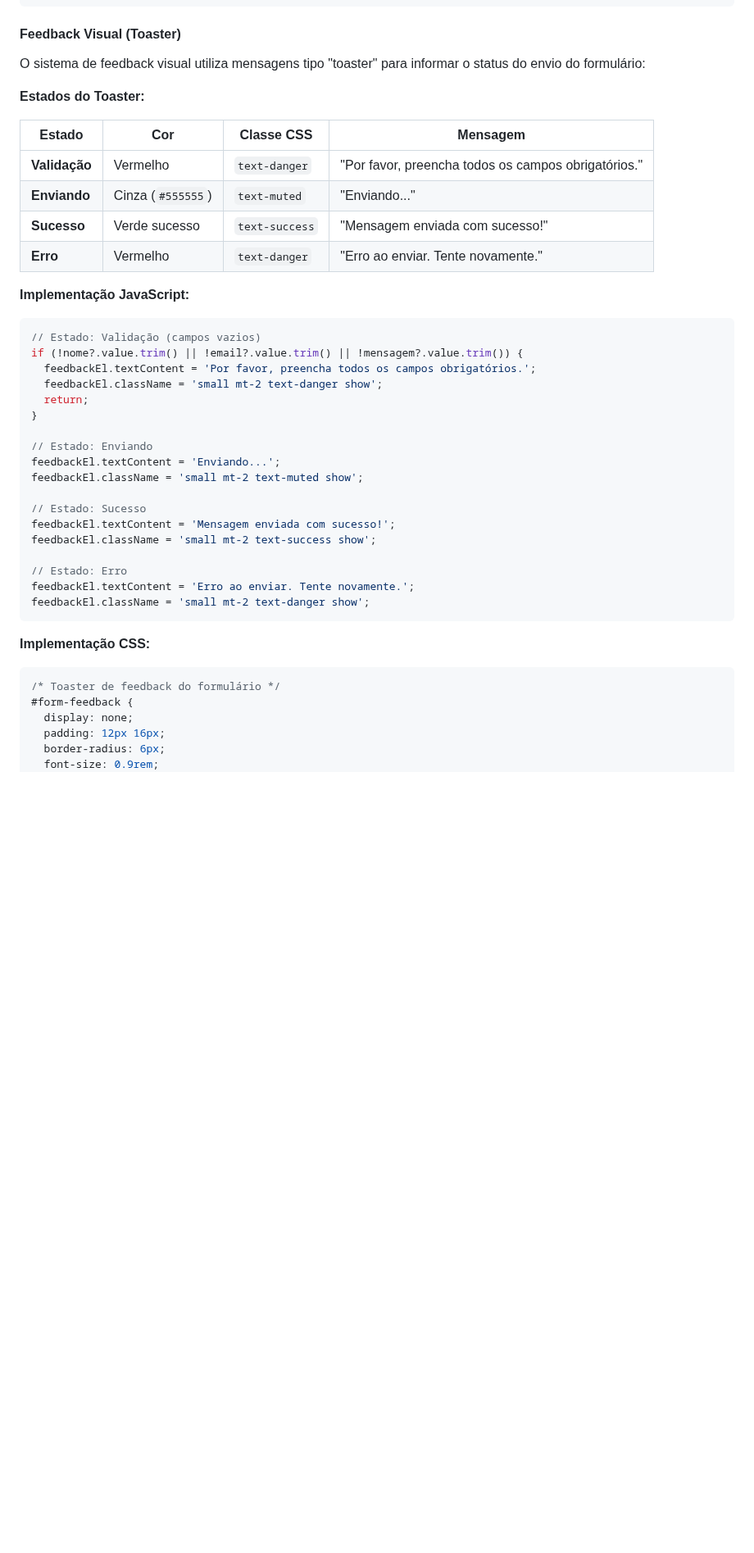
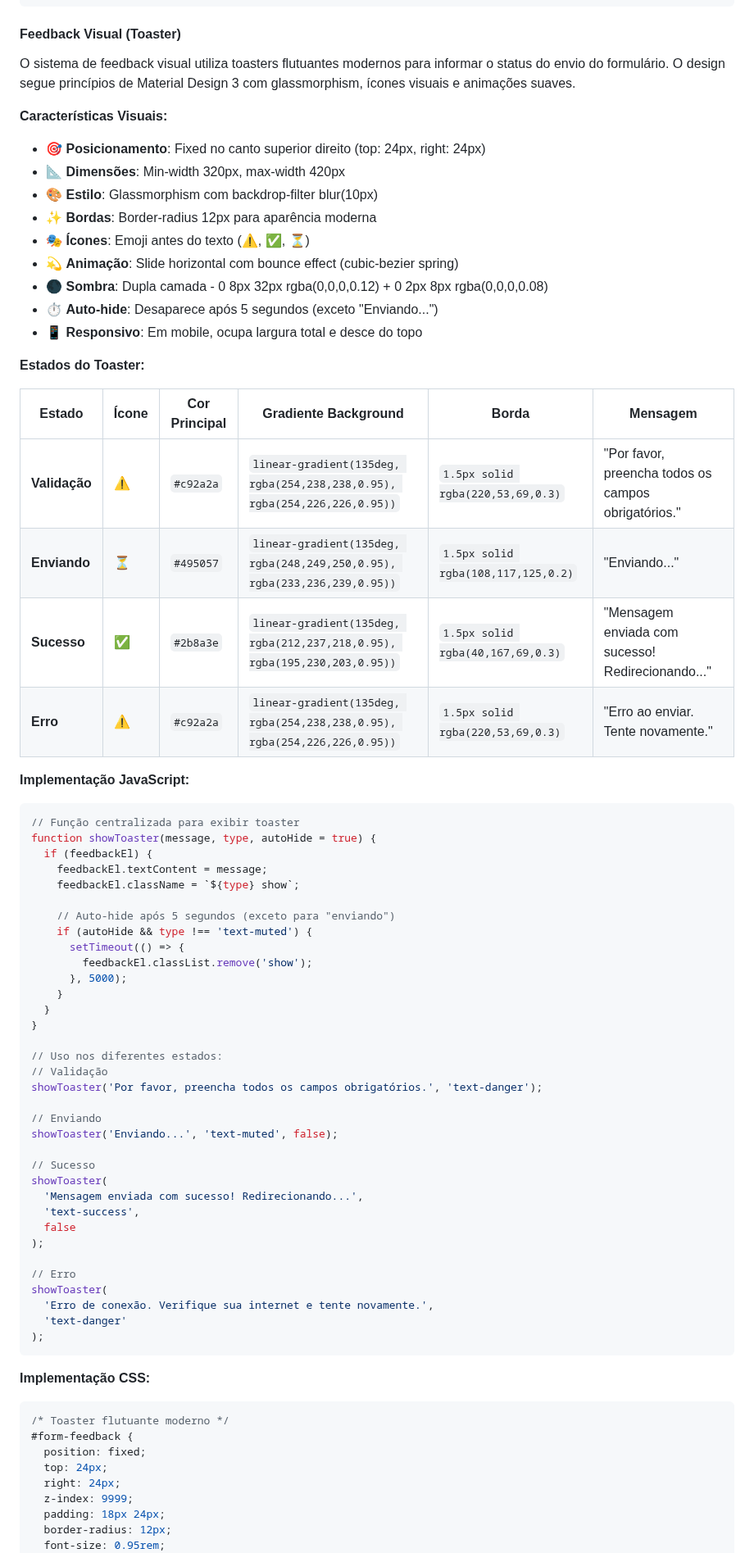
Before and after one commit to andregarcia81/prj-pi, a Markdown page: MANUAL_IDENTIDADE_VISUAL.md, the part around one of its changes. Shown at 82% size. Drawn GitHub-style; blank space fills up the shorter version.

Commit message:
style: enhance toaster feedback design with modern glassmorphism and improved animations

````diff
--- a/MANUAL_IDENTIDADE_VISUAL.md
+++ b/MANUAL_IDENTIDADE_VISUAL.md
@@ -856,47 +856,78 @@ h1 {
 
 #### Feedback Visual (Toaster)
 
-O sistema de feedback visual utiliza mensagens tipo "toaster" para informar o status do envio do formulário:
+O sistema de feedback visual utiliza toasters flutuantes modernos para informar o status do envio do formulário. O design segue princípios de Material Design 3 com glassmorphism, ícones visuais e animações suaves.
+
+**Características Visuais:**
+
+- 🎯 **Posicionamento**: Fixed no canto superior direito (top: 24px, right: 24px)
+- 📐 **Dimensões**: Min-width 320px, max-width 420px
+- 🎨 **Estilo**: Glassmorphism com backdrop-filter blur(10px)
+- ✨ **Bordas**: Border-radius 12px para aparência moderna
+- 🎭 **Ícones**: Emoji antes do texto (⚠️, ✅, ⏳)
+- 💫 **Animação**: Slide horizontal com bounce effect (cubic-bezier spring)
+- 🌑 **Sombra**: Dupla camada - 0 8px 32px rgba(0,0,0,0.12) + 0 2px 8px rgba(0,0,0,0.08)
+- ⏱️ **Auto-hide**: Desaparece após 5 segundos (exceto "Enviando...")
+- 📱 **Responsivo**: Em mobile, ocupa largura total e desce do topo
 
 **Estados do Toaster:**
 
-| Estado        | Cor               | Classe CSS     | Mensagem                                            |
-| ------------- | ----------------- | -------------- | --------------------------------------------------- |
-| **Validação** | Vermelho          | `text-danger`  | "Por favor, preencha todos os campos obrigatórios." |
-| **Enviando**  | Cinza (`#555555`) | `text-muted`   | "Enviando..."                                       |
-| **Sucesso**   | Verde sucesso     | `text-success` | "Mensagem enviada com sucesso!"                     |
-| **Erro**      | Vermelho          | `text-danger`  | "Erro ao enviar. Tente novamente."                  |
+| Estado        | Ícone | Cor Principal | Gradiente Background                                                      | Borda                               | Mensagem                                            |
+| ------------- | ----- | ------------- | ------------------------------------------------------------------------- | ----------------------------------- | --------------------------------------------------- |
+| **Validação** | ⚠️    | `#c92a2a`     | `linear-gradient(135deg, rgba(254,238,238,0.95), rgba(254,226,226,0.95))` | `1.5px solid rgba(220,53,69,0.3)`   | "Por favor, preencha todos os campos obrigatórios." |
+| **Enviando**  | ⏳    | `#495057`     | `linear-gradient(135deg, rgba(248,249,250,0.95), rgba(233,236,239,0.95))` | `1.5px solid rgba(108,117,125,0.2)` | "Enviando..."                                       |
+| **Sucesso**   | ✅    | `#2b8a3e`     | `linear-gradient(135deg, rgba(212,237,218,0.95), rgba(195,230,203,0.95))` | `1.5px solid rgba(40,167,69,0.3)`   | "Mensagem enviada com sucesso! Redirecionando..."   |
+| **Erro**      | ⚠️    | `#c92a2a`     | `linear-gradient(135deg, rgba(254,238,238,0.95), rgba(254,226,226,0.95))` | `1.5px solid rgba(220,53,69,0.3)`   | "Erro ao enviar. Tente novamente."                  |
 
 **Implementação JavaScript:**
 
 ```javascript
-// Estado: Validação (campos vazios)
-if (!nome?.value.trim() || !email?.value.trim() || !mensagem?.value.trim()) {
-  feedbackEl.textContent = 'Por favor, preencha todos os campos obrigatórios.';
-  feedbackEl.className = 'small mt-2 text-danger show';
-  return;
+// Função centralizada para exibir toaster
+function showToaster(message, type, autoHide = true) {
+  if (feedbackEl) {
+    feedbackEl.textContent = message;
+    feedbackEl.className = `${type} show`;
+
+    // Auto-hide após 5 segundos (exceto para "enviando")
+    if (autoHide && type !== 'text-muted') {
+      setTimeout(() => {
+        feedbackEl.classList.remove('show');
+      }, 5000);
+    }
+  }
 }
 
-// Estado: Enviando
-feedbackEl.textContent = 'Enviando...';
-feedbackEl.className = 'small mt-2 text-muted show';
+// Uso nos diferentes estados:
+// Validação
+showToaster('Por favor, preencha todos os campos obrigatórios.', 'text-danger');
 
-// Estado: Sucesso
-feedbackEl.textContent = 'Mensagem enviada com sucesso!';
-feedbackEl.className = 'small mt-2 text-success show';
+// Enviando
+showToaster('Enviando...', 'text-muted', false);
 
-// Estado: Erro
-feedbackEl.textContent = 'Erro ao enviar. Tente novamente.';
-feedbackEl.className = 'small mt-2 text-danger show';
+// Sucesso
+showToaster(
+  'Mensagem enviada com sucesso! Redirecionando...',
+  'text-success',
+  false
+);
+
+// Erro
+showToaster(
+  'Erro de conexão. Verifique sua internet e tente novamente.',
+  'text-danger'
+);
 ```
 
 **Implementação CSS:**
 
 ```css
-/* Toaster de feedback do formulário */
+/* Toaster flutuante moderno */
 #form-feedback {
-  display: none;
-  padding: 12px 16px;
-  border-radius: 6px;
-  font-size: 0.9rem;
+  position: fixed;
+  top: 24px;
+  right: 24px;
+  z-index: 9999;
+  padding: 18px 24px;
+  border-radius: 12px;
+  font-size: 0.95rem;
   font-weight: 500;
````
Also changed, not shown: other parts of MANUAL_IDENTIDADE_VISUAL.md (+92 -37 lines).
